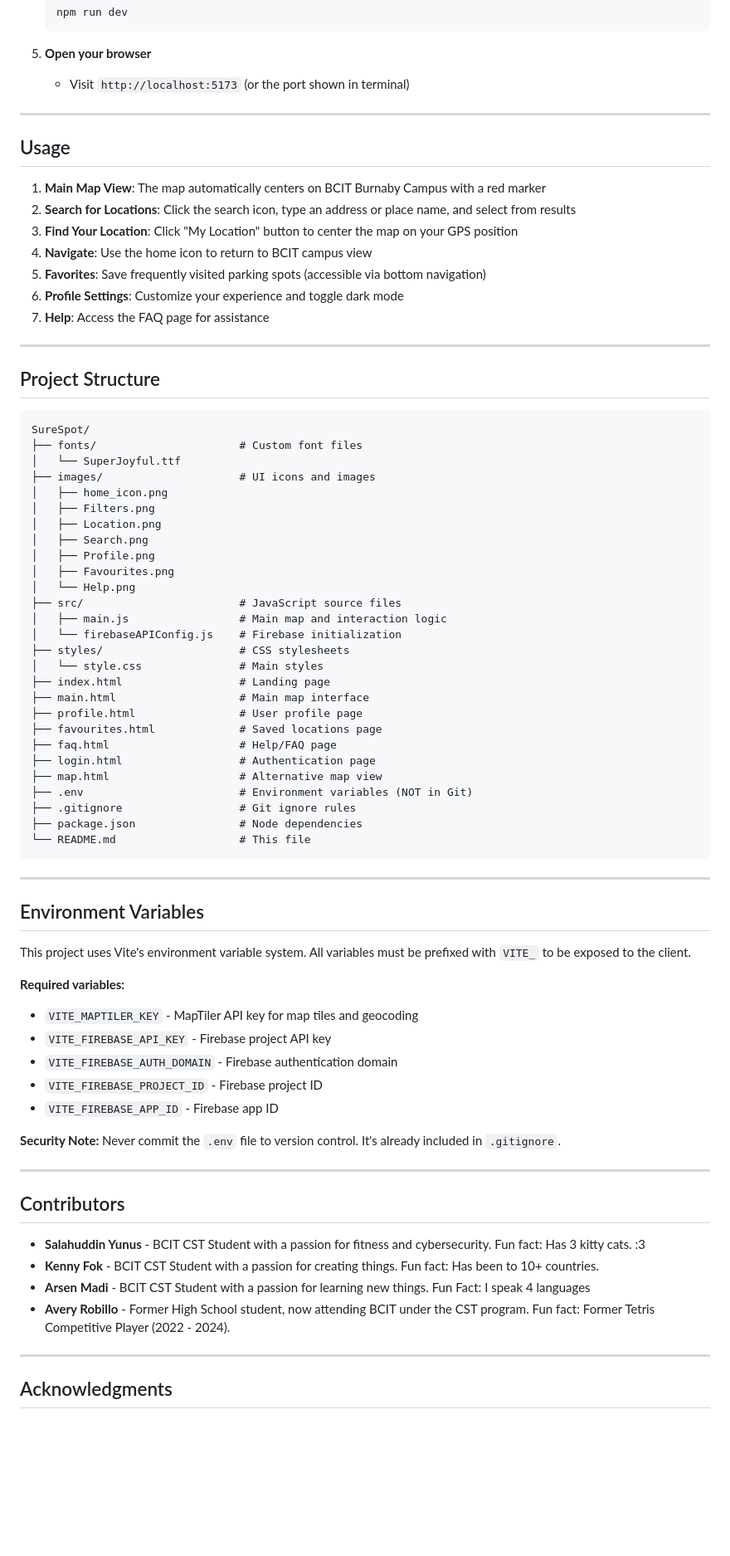
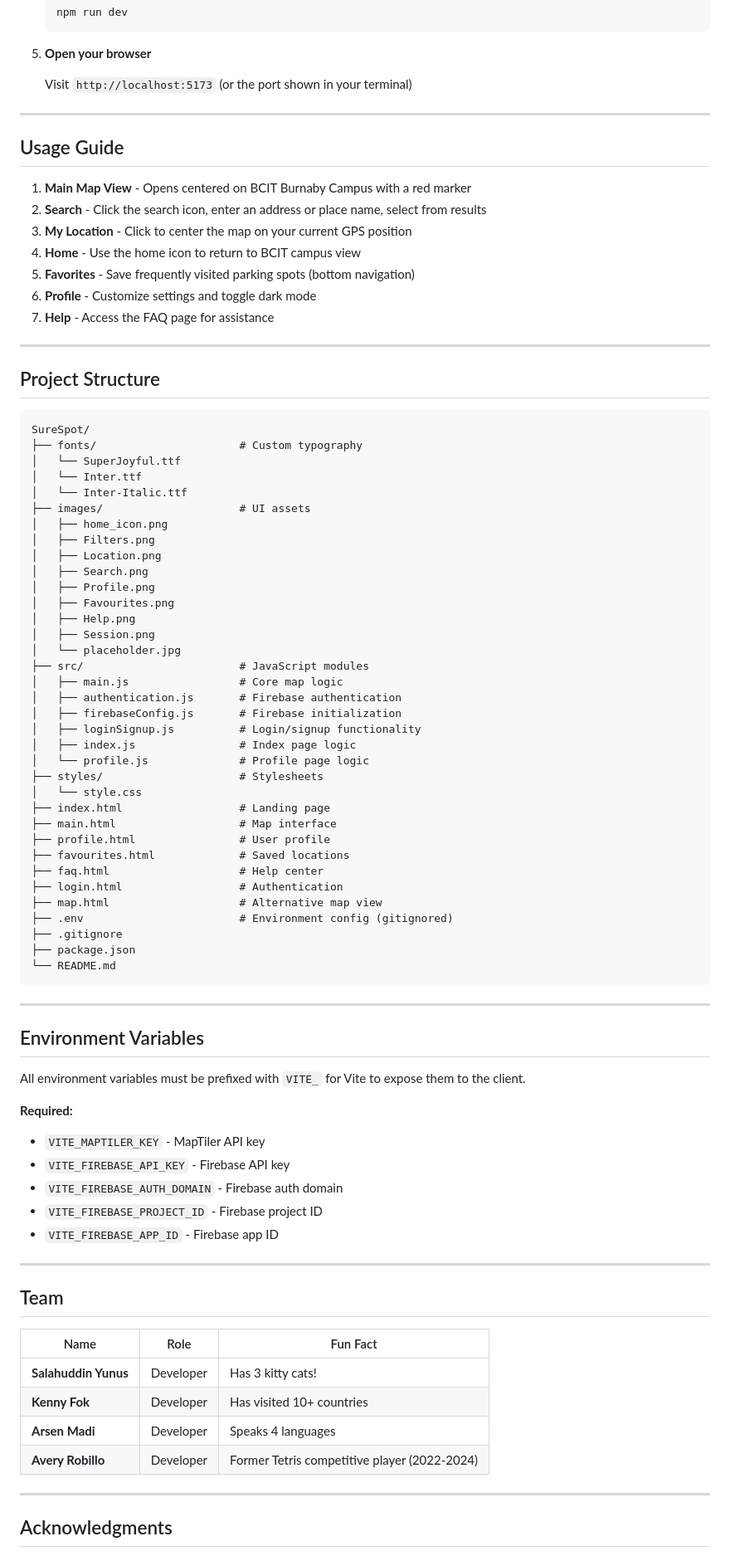
Before and after one commit to realarsenmadi/1800_202530_BBY27, a Markdown page: README.md, the part around the change printed below. Shown: that part at 83% size. GitHub-like rendering; blank space fills up the shorter version.

Commit message:
Revise README for enhanced clarity and structure
Updated README.md for clarity and consistency, improved feature descriptions, and added roadmap.

````diff
--- a/README.md
+++ b/README.md
@@ -71,73 +80,86 @@ Developed for the COMP 1800 course, this project applies User-Centred Design pra
    ```
 
 5. **Open your browser**
-   - Visit `http://localhost:5173` (or the port shown in terminal)
+
+   Visit `http://localhost:5173` (or the port shown in your terminal)
 
 ---
 
-## Usage
-1. **Main Map View**: The map automatically centers on BCIT Burnaby Campus with a red marker
-2. **Search for Locations**: Click the search icon, type an address or place name, and select from results
-3. **Find Your Location**: Click "My Location" button to center the map on your GPS position
-4. **Navigate**: Use the home icon to return to BCIT campus view
-5. **Favorites**: Save frequently visited parking spots (accessible via bottom navigation)
-6. **Profile Settings**: Customize your experience and toggle dark mode
-7. **Help**: Access the FAQ page for assistance
+## Usage Guide
+
+1. **Main Map View** - Opens centered on BCIT Burnaby Campus with a red marker
+2. **Search** - Click the search icon, enter an address or place name, select from results
+3. **My Location** - Click to center the map on your current GPS position
+4. **Home** - Use the home icon to return to BCIT campus view
+5. **Favorites** - Save frequently visited parking spots (bottom navigation)
+6. **Profile** - Customize settings and toggle dark mode
+7. **Help** - Access the FAQ page for assistance
 
 ---
 
 ## Project Structure
+
 ```
 SureSpot/
-├── fonts/                      # Custom font files
+├── fonts/                      # Custom typography
 │   └── SuperJoyful.ttf
-├── images/                     # UI icons and images
+│   └── Inter.ttf
+│   └── Inter-Italic.ttf
+├── images/                     # UI assets
 │   ├── home_icon.png
 │   ├── Filters.png
 │   ├── Location.png
 │   ├── Search.png
 │   ├── Profile.png
 │   ├── Favourites.png
-│   └── Help.png
-├── src/                        # JavaScript source files
-│   ├── main.js                 # Main map and interaction logic
-│   └── firebaseAPIConfig.js    # Firebase initialization
-├── styles/                     # CSS stylesheets
-│   └── style.css               # Main styles
+│   ├── Help.png
+│   ├── Session.png
+│   └── placeholder.jpg
+├── src/                        # JavaScript modules
+│   ├── main.js                 # Core map logic
+│   ├── authentication.js       # Firebase authentication
+│   ├── firebaseConfig.js       # Firebase initialization
+│   ├── loginSignup.js          # Login/signup functionality
+│   ├── index.js                # Index page logic
+│   └── profile.js              # Profile page logic
+├── styles/                     # Stylesheets
+│   └── style.css
 ├── index.html                  # Landing page
-├── main.html                   # Main map interface
-├── profile.html                # User profile page
-├── favourites.html             # Saved locations page
-├── faq.html                    # Help/FAQ page
-├── login.html                  # Authentication page
+├── main.html                   # Map interface
+├── profile.html                # User profile
+├── favourites.html             # Saved locations
+├── faq.html                    # Help center
+├── login.html                  # Authentication
 ├── map.html                    # Alternative map view
-├── .env                        # Environment variables (NOT in Git)
-├── .gitignore                  # Git ignore rules
-├── package.json                # Node dependencies
-└── README.md                   # This file
+├── .env                        # Environment config (gitignored)
+├── .gitignore
+├── package.json
+└── README.md
 ```
 
 ---
 
 ## Environment Variables
-This project uses Vite's environment variable system. All variables must be prefixed with `VITE_` to be exposed to the client.
 
-**Required variables:**
-- `VITE_MAPTILER_KEY` - MapTiler API key for map tiles and geocoding
-- `VITE_FIREBASE_API_KEY` - Firebase project API key
-- `VITE_FIREBASE_AUTH_DOMAIN` - Firebase authentication domain
+All environment variables must be prefixed with `VITE_` for Vite to expose them to the client.
+
+**Required:**
+- `VITE_MAPTILER_KEY` - MapTiler API key
+- `VITE_FIREBASE_API_KEY` - Firebase API key
+- `VITE_FIREBASE_AUTH_DOMAIN` - Firebase auth domain
 - `VITE_FIREBASE_PROJECT_ID` - Firebase project ID
 - `VITE_FIREBASE_APP_ID` - Firebase app ID
 
-**Security Note:** Never commit the `.env` file to version control. It's already included in `.gitignore`.
-
 ---
 
-## Contributors
-- **Salahuddin Yunus** - BCIT CST Student with a passion for fitness and cybersecurity. Fun fact: Has 3 kitty cats. :3
-- **Kenny Fok** - BCIT CST Student with a passion for creating things. Fun fact: Has been to 10+ countries.
-- **Arsen Madi** - BCIT CST Student with a passion for learning new things. Fun Fact: I speak 4 languages
-- **Avery Robillo** - Former High School student, now attending BCIT under the CST program. Fun fact: Former Tetris Competitive Player (2022 - 2024).
+## Team
+
+| Name | Role | Fun Fact |
+|------|------|----------|
+| **Salahuddin Yunus** | Developer | Has 3 kitty cats! |
+| **Kenny Fok** | Developer | Has visited 10+ countries |
+| **Arsen Madi** | Developer | Speaks 4 languages |
+| **Avery Robillo** | Developer | Former Tetris competitive player (2022-2024) |
 
 ---
 
````
Also changed, not shown: other parts of README.md (+70 -54 lines).
